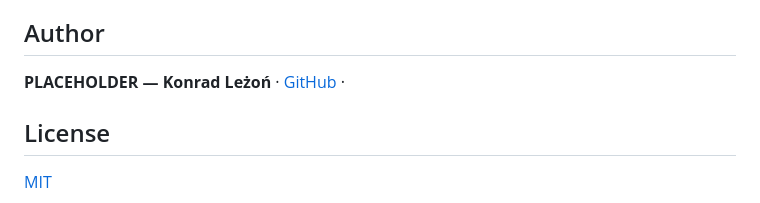
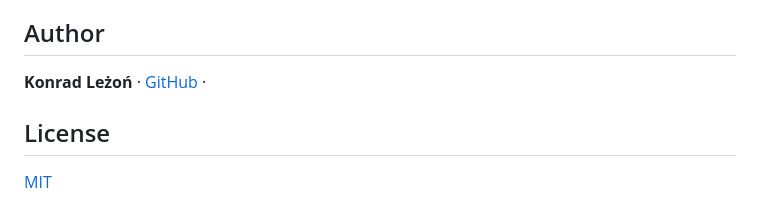
Before and after one commit to Konrad790/StarWorld, a Markdown page: README.md, the part around the change. GitHub-like rendering.

```diff
--- a/README.md
+++ b/README.md
@@ -307,7 +307,7 @@ StarWorld is an **unofficial fan project**, not affiliated with, endorsed or spo
 
 ## Author
 
-**PLACEHOLDER — Konrad Leżoń** · [GitHub](https://github.com/Konrad790) ·
+**Konrad Leżoń** · [GitHub](https://github.com/Konrad790) ·
 
 ## License
 
```
